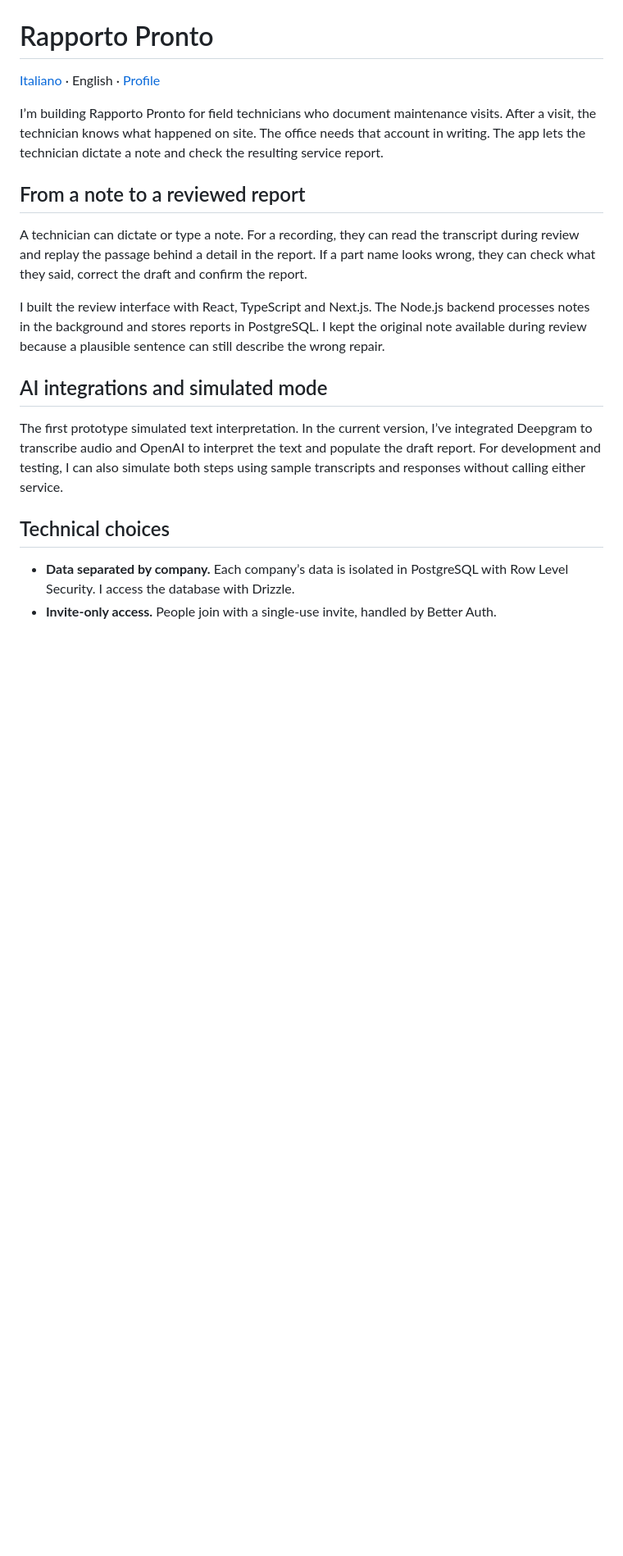
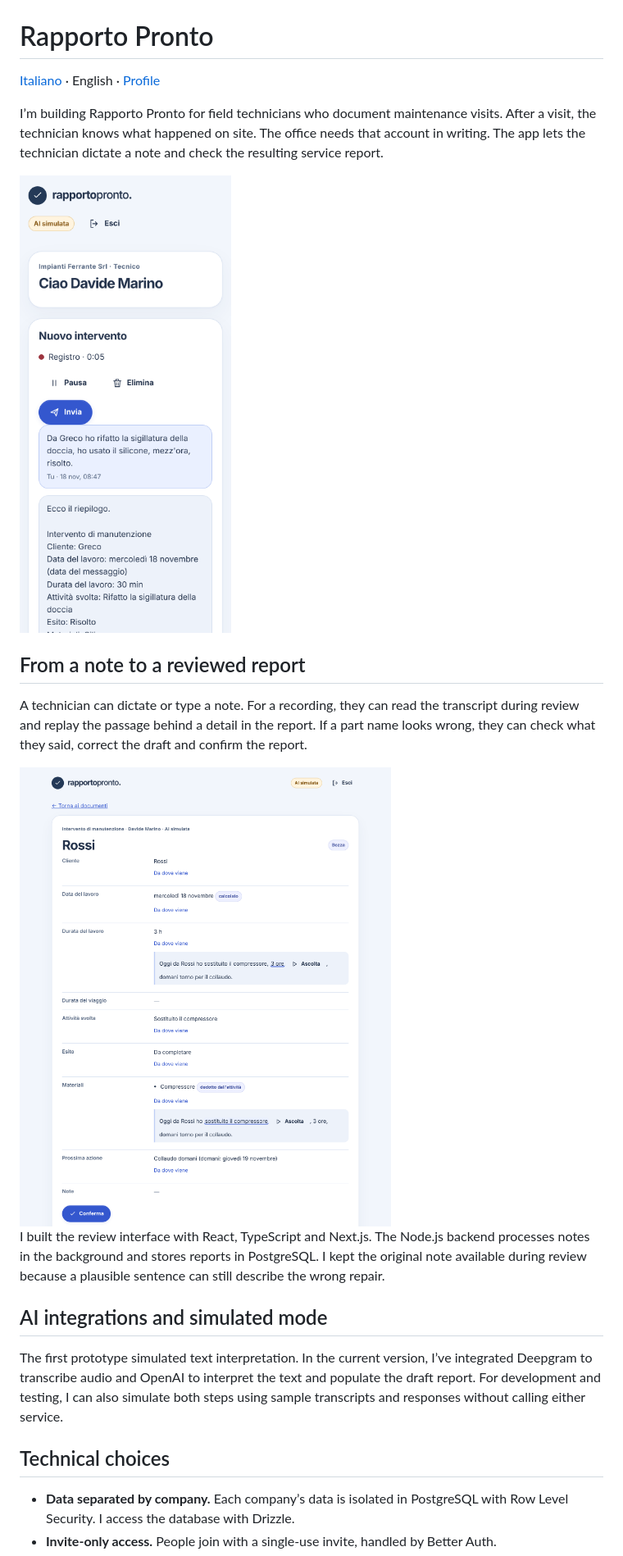
Before and after one commit to Il-Sic/Il-Sic, a Markdown page: case-studies/rapporto-pronto.en.md, the part around one of its changes. Shown at 82% size. GitHub-like rendering; pictures changed too: case-studies/img/rapporto-pronto/bozza-in-revisione.png (added), case-studies/img/rapporto-pronto/nota-dal-telefono.png (added); blank space fills up the shorter version.

```diff
--- a/case-studies/rapporto-pronto.en.md
+++ b/case-studies/rapporto-pronto.en.md
@@ -4,9 +4,13 @@
 
 I’m building Rapporto Pronto for field technicians who document maintenance visits. After a visit, the technician knows what happened on site. The office needs that account in writing. The app lets the technician dictate a note and check the resulting service report.
 
+<img src="img/rapporto-pronto/nota-dal-telefono.png" alt="A technician’s phone while recording a voice note for a new job, with buttons to pause, delete or send it. Below are an earlier note and the summary the app drafted from it." width="320">
+
 ## From a note to a reviewed report
 
 A technician can dictate or type a note. For a recording, they can read the transcript during review and replay the passage behind a detail in the report. If a part name looks wrong, they can check what they said, correct the draft and confirm the report.
+
+<img src="img/rapporto-pronto/bozza-in-revisione.png" alt="A draft maintenance report under review on a computer. For the duration and the compressor, the voice note transcript is open, with the words behind each detail highlighted and a button to replay them. The confirm button is at the bottom." width="820">
 
 I built the review interface with React, TypeScript and Next.js. The Node.js backend processes notes in the background and stores reports in PostgreSQL. I kept the original note available during review because a plausible sentence can still describe the wrong repair.
 
```
Also changed, not shown: other parts of case-studies/rapporto-pronto.en.md (+3 -0 lines), case-studies/rapporto-pronto.md (+7 -0 lines), case-studies/img/rapporto-pronto/rapportino-pdf.png (added).
